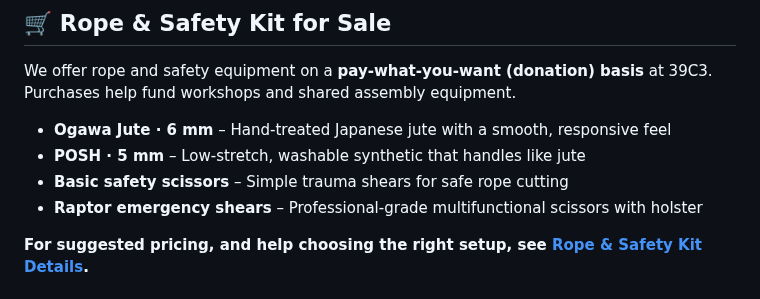
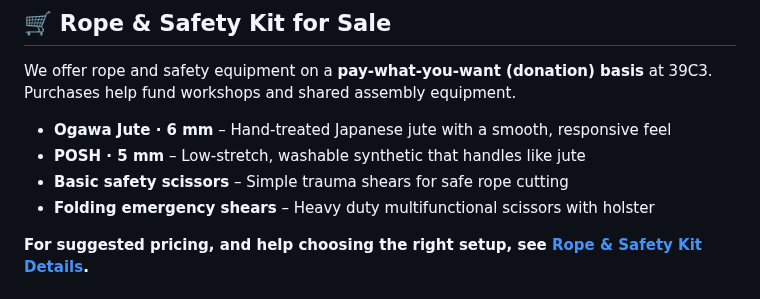
Before and after one commit to RopeLabsOrg/ropelabs.org, a Markdown page: content/39c3.md, the part around the change. Drawn GitHub-style.

Commit message:
:memo: Drop raptor reference

```diff
--- a/content/39c3.md
+++ b/content/39c3.md
@@ -85,7 +85,7 @@ Purchases help fund workshops and shared assembly equipment.
 - **Ogawa Jute · 6 mm** – Hand-treated Japanese jute with a smooth, responsive feel
 - **POSH · 5 mm** – Low-stretch, washable synthetic that handles like jute
 - **Basic safety scissors** – Simple trauma shears for safe rope cutting
-- **Raptor emergency shears** – Professional-grade multifunctional scissors with holster
+- **Folding emergency shears** – Heavy duty multifunctional scissors with holster
 
 **For suggested pricing, and help choosing the right setup, see [Rope & Safety Kit Details](/39c3/rope-for-sale).**
 
```
Also changed, not shown: content/39c3/rope-for-sale.md (+2 -2 lines).
